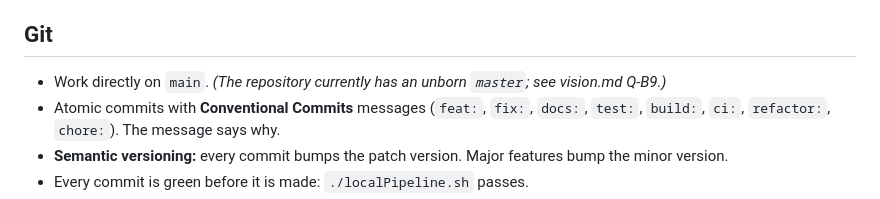
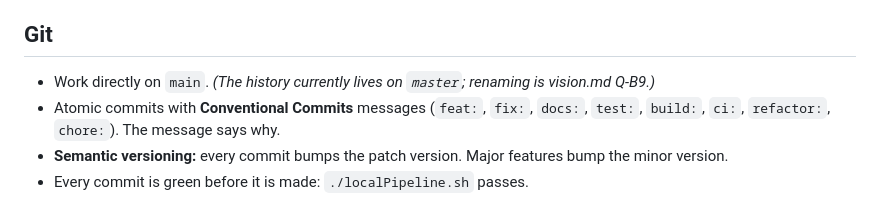
Before and after one commit to marcelpetrick/BavarianLemmings, a Markdown page: AGENTS.md, the part around the change. GitHub-like rendering.

Commit message:
docs: correct branch note in AGENTS.md
master is no longer unborn after the first commits.

```diff
--- a/AGENTS.md
+++ b/AGENTS.md
@@ -16,7 +16,7 @@ for decisions that are really the owner's (see the parent AGENTS.md).
 
 ## Git
 
-- Work directly on `main`. *(The repository currently has an unborn `master`; see vision.md Q-B9.)*
+- Work directly on `main`. *(The history currently lives on `master`; renaming is vision.md Q-B9.)*
 - Atomic commits with **Conventional Commits** messages (`feat:`, `fix:`, `docs:`, `test:`,
   `build:`, `ci:`, `refactor:`, `chore:`). The message says why.
 - **Semantic versioning:** every commit bumps the patch version. Major features bump the minor
```
